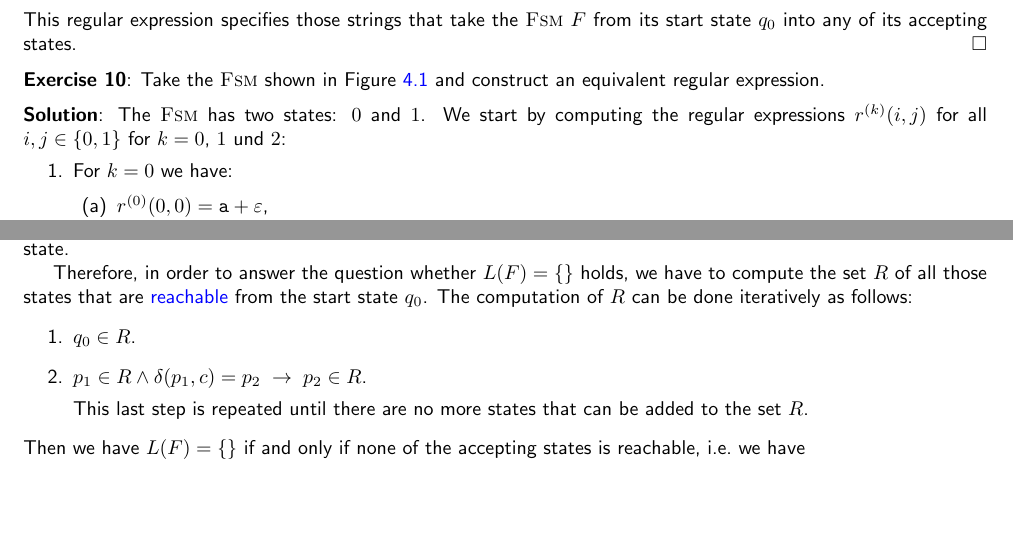
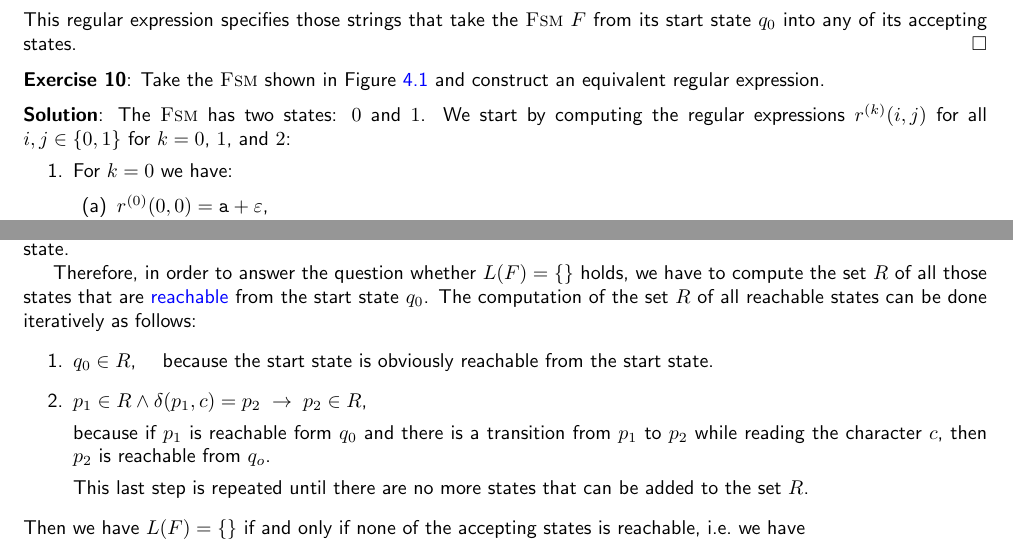
Before and after one commit to karlstroetmann/Formal-Languages, a LaTeX thesis (Lecture-Notes/formal-languages.tex, which reads Lecture-Notes/finite-state-machines.tex, Lecture-Notes/regular-languages.tex): two parts of pages 40 and 58 of 196, joined at a grey line, cut so that both start at the same text, the shorter picture padded with empty space. Compiled offline with pdfLaTeX.

Commit message:
type corrected

```diff
--- a/Lecture-Notes/finite-state-machines.tex
+++ b/Lecture-Notes/finite-state-machines.tex
@@ -1240,7 +1240,7 @@ Take the \textsc{Fsm} shown in Figure \ref{fig:abstara.dot} and construct an equ
 
 \solutionEng
 The \textsc{Fsm} has two states: $0$ and $1$.  We start by computing the regular expressions
-$r^{(k)}(i,j)$ for all $i,j\in\{0,1\}$ for  $k =0$, $1$ und $2$:
+$r^{(k)}(i,j)$ for all $i,j\in\{0,1\}$ for  $k =0$, $1$, and $2$:
 \begin{enumerate}
 \item For $k = 0$ we have:
       \begin{enumerate}
--- a/Lecture-Notes/regular-languages.tex
+++ b/Lecture-Notes/regular-languages.tex
@@ -246,11 +246,14 @@ The language $L(F)$ is empty if and only if this graph has no path that starts i
 $q_0$ and leads to an accepting state.
 
 Therefore, in order to answer the question whether $L(F) = \{\}$ holds, we have to compute the set $R$
-of all those states that are \blue{reachable} from the start state $q_0$.  The computation of $R$ can be done
-iteratively as follows:
+of all those states that are \blue{reachable} from the start state $q_0$.  The computation of the set $R$ of
+all reachable states can be done iteratively as follows:
 \begin{enumerate}
-\item $q_0 \in R$.
-\item $p_1 \in R \wedge \delta(p_1,c) = p_2 \;\rightarrow\; p_2 \in R$.
+\item $q_0 \in R$, \quad because the start state is obviously reachable from the start state.
+\item $p_1 \in R \wedge \delta(p_1,c) = p_2 \;\rightarrow\; p_2 \in R$,
+
+      because if $p_1$ is reachable form $q_0$ and there is a transition from $p_1$ to $p_2$ while reading the
+      character $c$, then $p_2$ is reachable from $q_o$.
 
       This last step is repeated until there are no more states that can be added to the set $R$.
 \end{enumerate}
```
Also changed, not shown: Lecture-Notes/regular-languages.tex (4 more changed lines), 3 other files.
